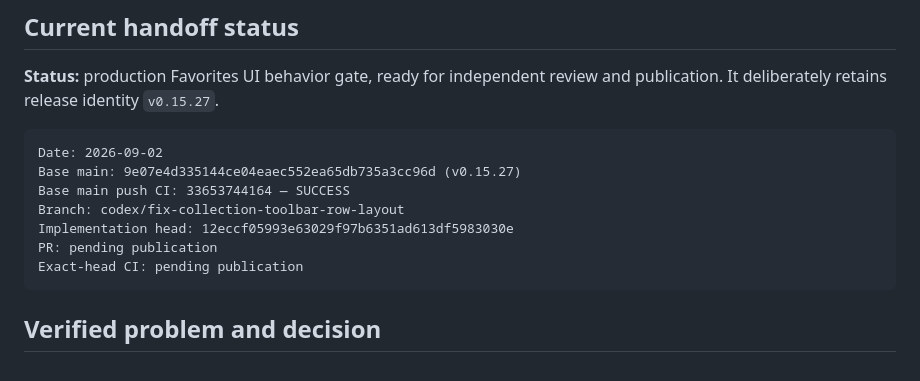
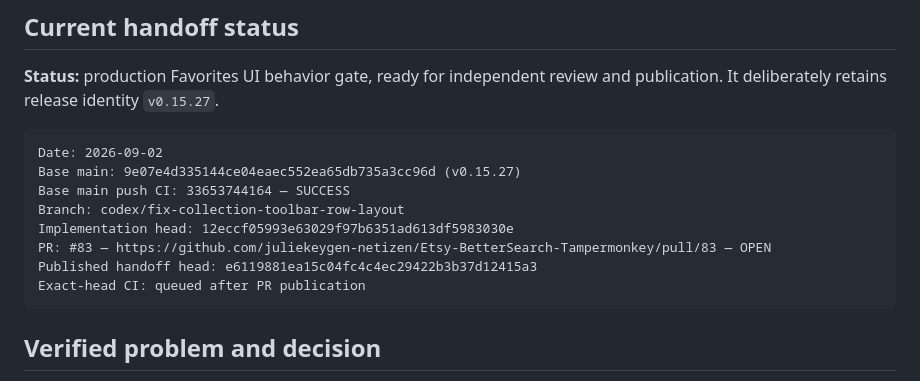
Before and after one commit to juliekeygen-netizen/Etsy-BetterSearch-Tampermonkey, a Markdown page: CODEX_HANDOFF.md, the part around the change. Drawn GitHub-style.

Commit message:
docs: record collection toolbar PR

````diff
--- a/CODEX_HANDOFF.md
+++ b/CODEX_HANDOFF.md
@@ -11,8 +11,9 @@ Base main: 9e07e4d335144ce04eaec552ea65db735a3cc96d (v0.15.27)
 Base main push CI: 33653744164 — SUCCESS
 Branch: codex/fix-collection-toolbar-row-layout
 Implementation head: 12eccf05993e63029f97b6351ad613df5983030e
-PR: pending publication
-Exact-head CI: pending publication
+PR: #83 — https://github.com/juliekeygen-netizen/Etsy-BetterSearch-Tampermonkey/pull/83 — OPEN
+Published handoff head: e6119881ea15c04fc4c4ec29422b3b37d12415a3
+Exact-head CI: queued after PR publication
 ```
 
 ## Verified problem and decision
````
